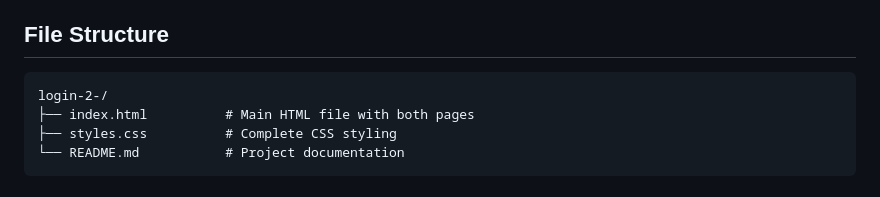
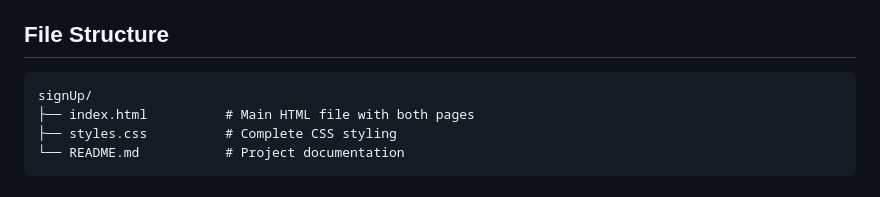
Before and after one commit to niveshbansal07/Responsive-SignUp-Form, a Markdown page: SignUp Form/README.md, the part around the change. Drawn GitHub-style.

````diff
--- a/SignUp Form/README.md
+++ b/SignUp Form/README.md
@@ -62,7 +62,7 @@ A pixel-perfect, responsive implementation of login and signup pages with exact
 
 ## File Structure
 ```
-login-2-/
+signUp/
 ├── index.html          # Main HTML file with both pages
 ├── styles.css          # Complete CSS styling
 └── README.md           # Project documentation
````
